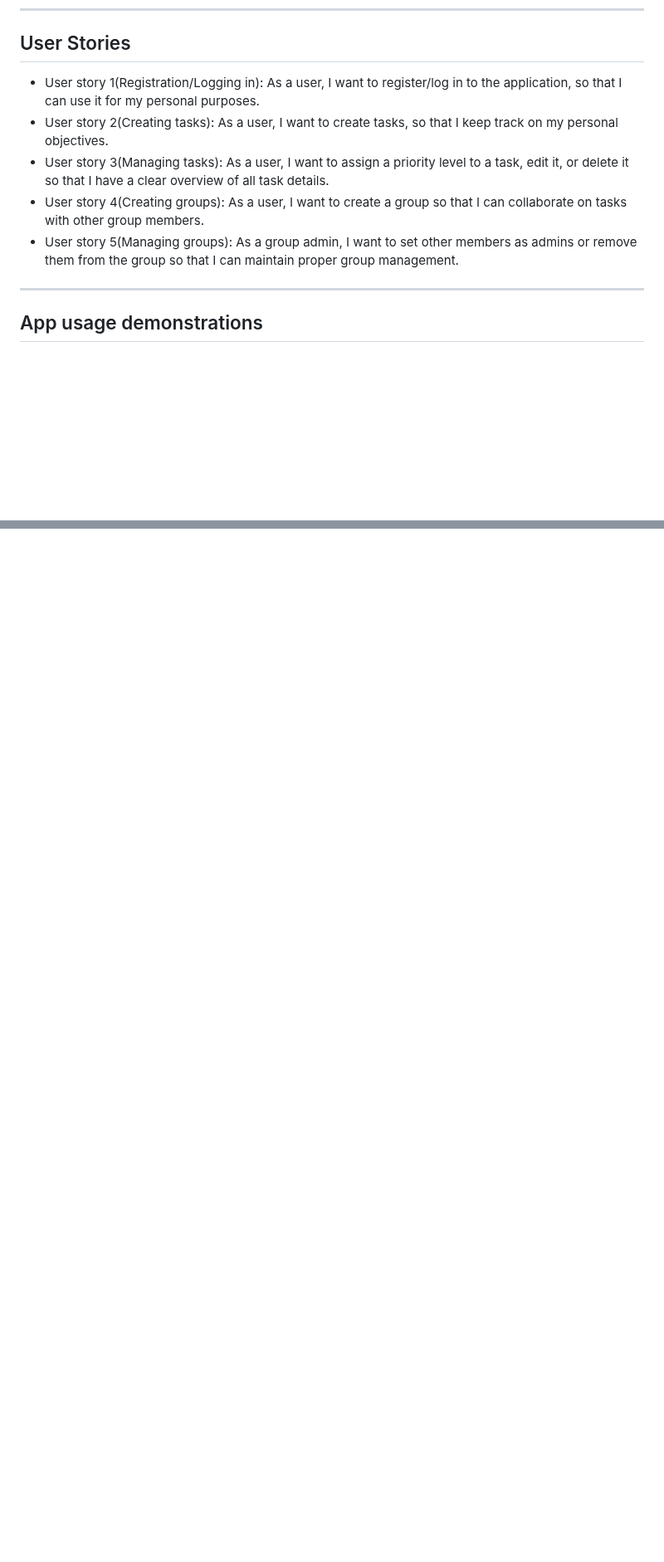
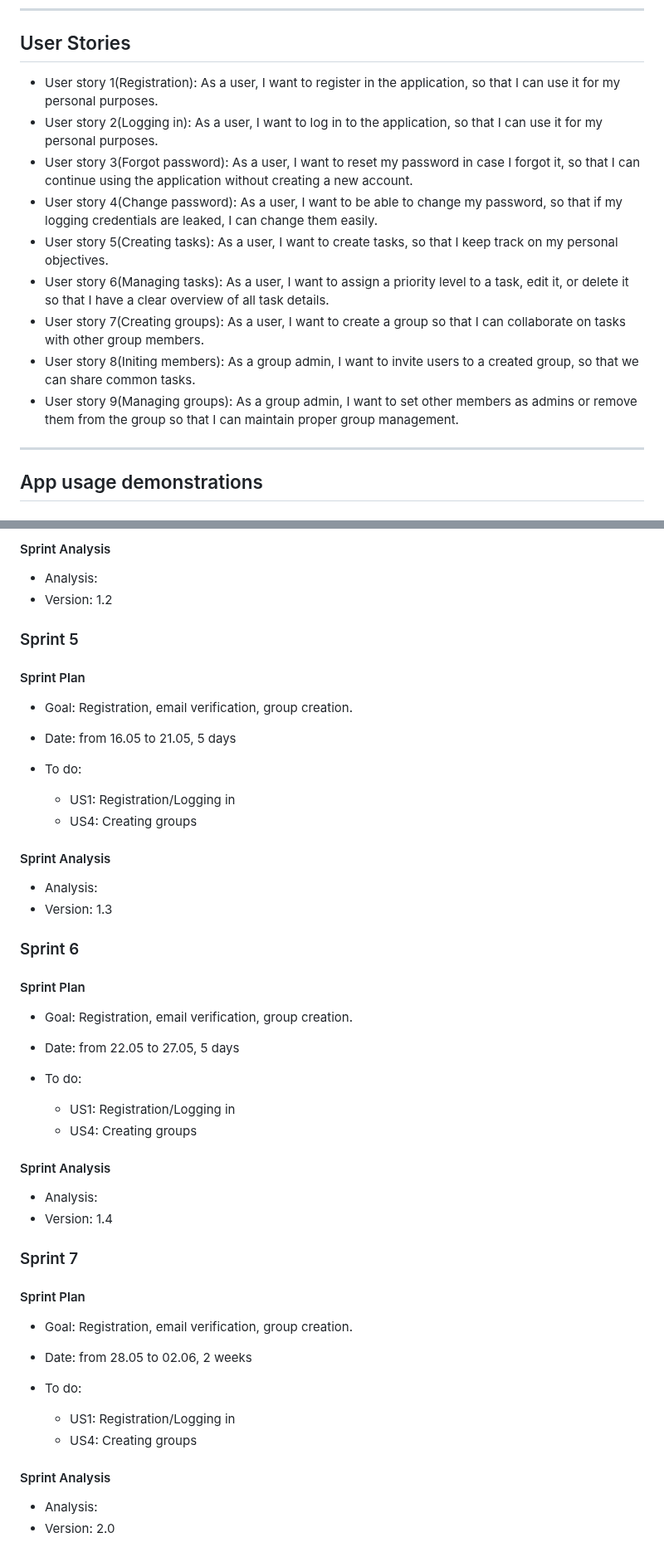
Before and after one commit to whycody/GoNext, a Markdown page: Docs/README.md, 2 parts joined by grey strips. Shown at 83% size. Drawn GitHub-style; blank space fills up the shorter version.

Commit message:
Update README.md - US

```diff
--- a/Docs/README.md
+++ b/Docs/README.md
@@ -97,11 +97,15 @@ Creating Groups/Managing Groups:
 
 ## User Stories
 
-- User story 1(Registration/Logging in): As a user, I want to register/log in to the application, so that I can use it for my personal purposes.
-- User story 2(Creating tasks): As a user, I want to create tasks, so that I keep track on my personal objectives.
-- User story 3(Managing tasks): As a user, I want to assign a priority level to a task, edit it, or delete it so that I have a clear overview of all task details.
-- User story 4(Creating groups): As a user, I want to create a group so that I can collaborate on tasks with other group members.
-- User story 5(Managing groups): As a group admin, I want to set other members as admins or remove them from the group so that I can maintain proper group management.
+- User story 1(Registration): As a user, I want to register in the application, so that I can use it for my personal purposes.
+- User story 2(Logging in): As a user, I want to log in to the application, so that I can use it for my personal purposes.
+- User story 3(Forgot password): As a user, I want to reset my password in case I forgot it, so that I can continue using the application without creating a new account.
+- User story 4(Change password): As a user, I want to be able to change my password, so that if my logging credentials are leaked, I can change them easily.
+- User story 5(Creating tasks): As a user, I want to create tasks, so that I keep track on my personal objectives.
+- User story 6(Managing tasks): As a user, I want to assign a priority level to a task, edit it, or delete it so that I have a clear overview of all task details.
+- User story 7(Creating groups): As a user, I want to create a group so that I can collaborate on tasks with other group members.
+- User story 8(Initing members): As a group admin, I want to invite users to a created group, so that we can share common tasks.
+- User story 9(Managing groups): As a group admin, I want to set other members as admins or remove them from the group so that I can maintain proper group management.
 
 ***
 
@@ -356,0 +396,55 @@ Because the configuration of cloud services on Azure required time in the beginn
+#### Sprint Analysis
+
+- Analysis:
+- Version: 1.2
+
+### Sprint 5
+
+#### Sprint Plan
+
+- Goal: Registration, email verification, group creation.
+
+- Date: from 16.05 to 21.05, 5 days
+
+- To do:
+    - US1: Registration/Logging in
+    - US4: Creating groups
+
+#### Sprint Analysis
+
+- Analysis:
+- Version: 1.3
+
+### Sprint 6
+
+#### Sprint Plan
+
+- Goal: Registration, email verification, group creation.
+
+- Date: from 22.05 to 27.05, 5 days
+
+- To do:
+    - US1: Registration/Logging in
+    - US4: Creating groups
+
+#### Sprint Analysis
+
+- Analysis:
+- Version: 1.4
+
+### Sprint 7
+
+#### Sprint Plan
+
+- Goal: Registration, email verification, group creation.
+
+- Date: from 28.05 to 02.06, 2 weeks
+
+- To do:
+    - US1: Registration/Logging in
+    - US4: Creating groups
+
+#### Sprint Analysis
+
+- Analysis:
+- Version: 2.0
```
Also changed, not shown: other parts of Docs/README.md (+48 -13 lines).
